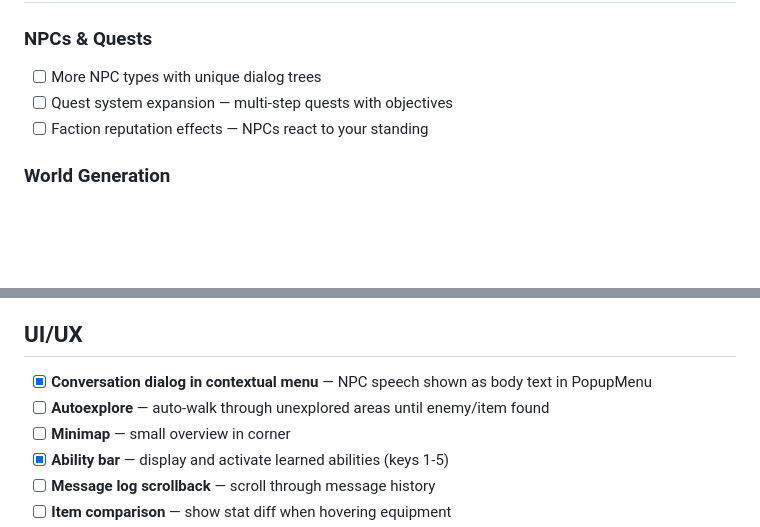
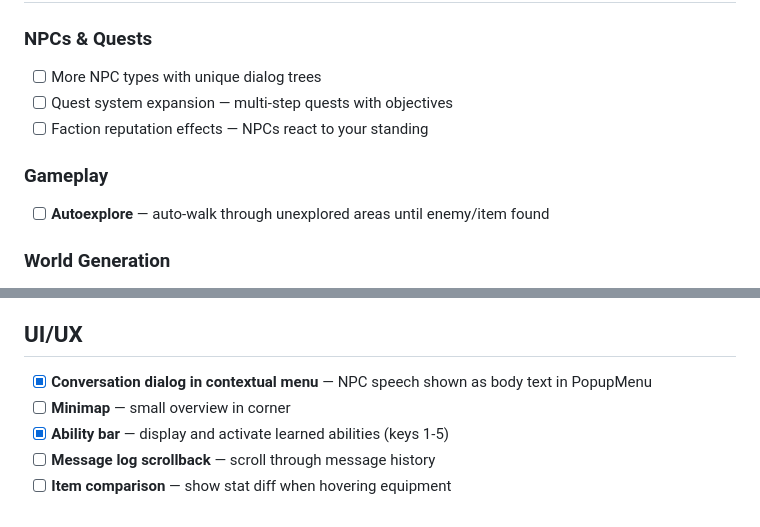
Before and after one commit to obscuren/astra, a Markdown page: docs/roadmap.md, 2 parts joined by grey strips. Drawn GitHub-style; blank space fills up the shorter version.

Commit message:
Move autoexplore from UI to Content/Gameplay section in roadmap
Co-Authored-By: Claude Opus 4.6 (1M context) <noreply@anthropic.com>

```diff
--- a/docs/roadmap.md
+++ b/docs/roadmap.md
@@ -47,6 +47,9 @@
 - [ ] Quest system expansion — multi-step quests with objectives
 - [ ] Faction reputation effects — NPCs react to your standing
 
+### Gameplay
+- [ ] **Autoexplore** — auto-walk through unexplored areas until enemy/item found
+
 ### World Generation
 - [ ] New dungeon generator types / biomes
 - [ ] More overworld POI stamps (temples, factories, research labs)
@@ -67,7 +70,6 @@
 ## UI/UX
 
 - [x] **Conversation dialog in contextual menu** — NPC speech shown as body text in PopupMenu
-- [ ] **Autoexplore** — auto-walk through unexplored areas until enemy/item found
 - [ ] **Minimap** — small overview in corner
 - [x] **Ability bar** — display and activate learned abilities (keys 1-5)
 - [ ] **Message log scrollback** — scroll through message history
```
